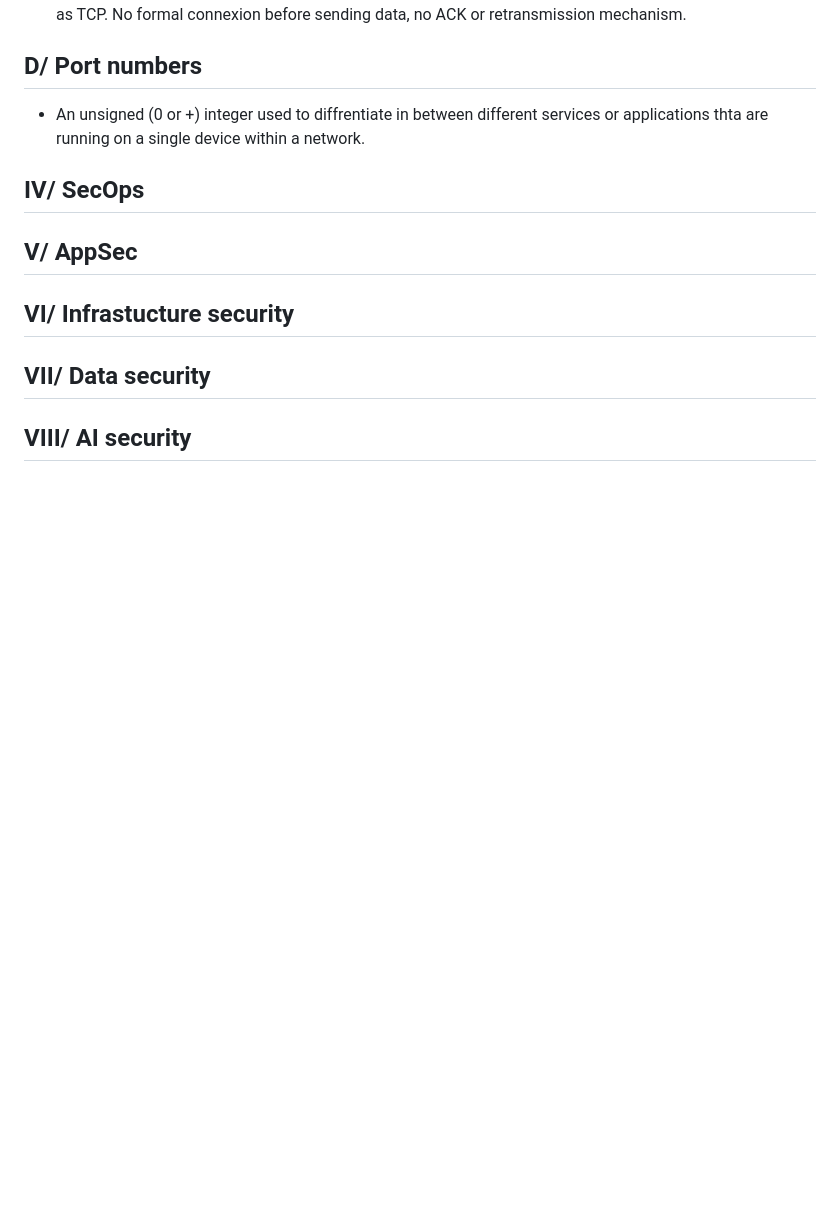
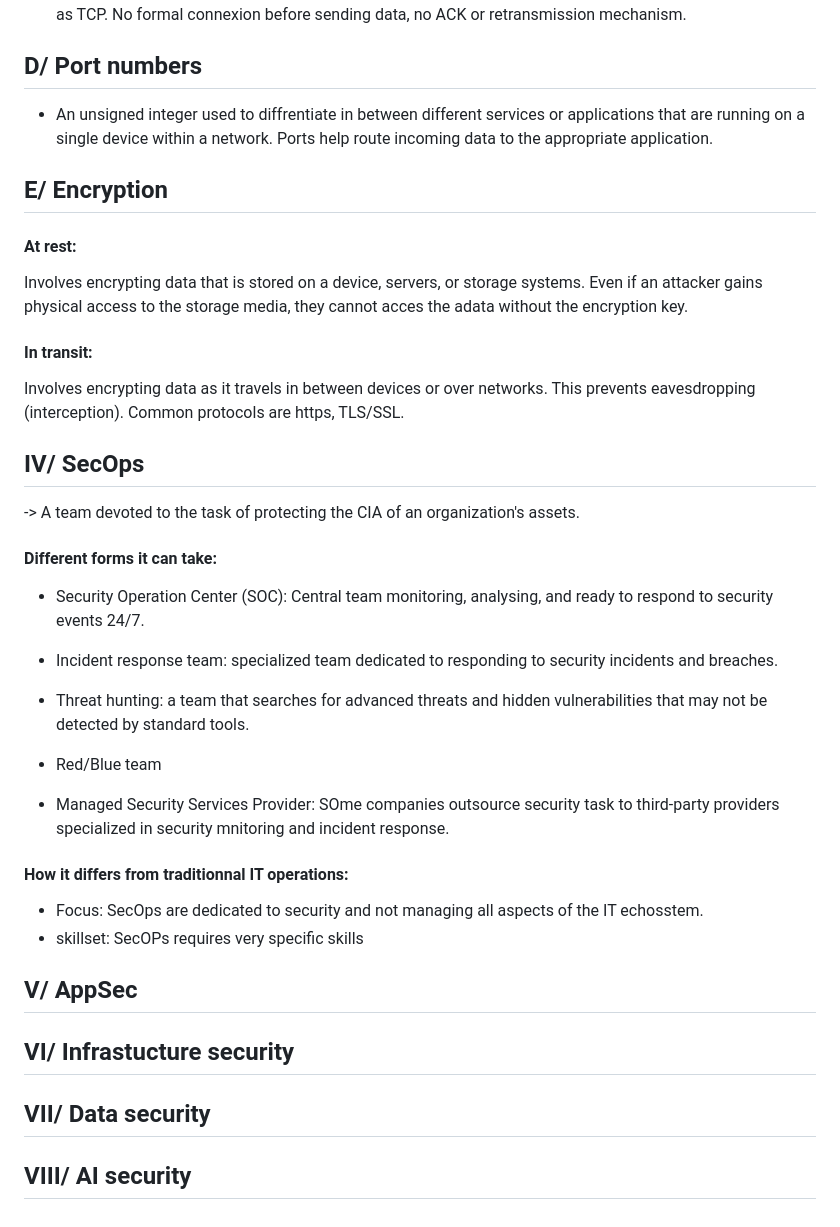
Before and after one commit to AlexandreFortin1030/CyberTraining_BeCode_Kamkar3, a Markdown page: SC-900_Notes/Notes.md, the part around the change. GitHub-like rendering; blank space fills up the shorter version.

Commit message:
notes updates

```diff
--- a/SC-900_Notes/Notes.md
+++ b/SC-900_Notes/Notes.md
@@ -184,23 +184,39 @@ The OSI model is a conceptual framework that standardizes the fucntions of a com
 * Connectionless protocol that provides faster data transfert but does not provide the same level of reliability as TCP. No formal connexion before sending data, no ACK or retransmission mechanism.
 
 ## D/ Port numbers
-* An unsigned (0 or +) integer used to diffrentiate in between different services or applications thta are running on a single device within a network.
+* An unsigned integer used to diffrentiate in between different services or applications that are running on a single device within a network. Ports help route incoming data to the appropriate application.
+
+## E/ Encryption
+#### At rest:
+Involves encrypting data that is stored on a device, servers, or storage systems. Even if an attacker gains physical access to the storage media, they cannot acces the adata without the encryption key.
+
+#### In transit:
+Involves encrypting data as it travels in between devices or over networks. This prevents eavesdropping (interception). Common protocols are https, TLS/SSL.
+
+
+## IV/ SecOps
+-> A team devoted to the task of protecting the CIA of an organization's assets.
+#### Different forms it can take:
+
+* Security Operation Center (SOC): Central team monitoring, analysing, and ready to respond to security events 24/7.
+
+* Incident response team: specialized team dedicated to responding to security incidents and breaches.
+
+* Threat hunting: a team that searches for advanced threats and hidden vulnerabilities that may not be detected by standard tools.
+
+* Red/Blue team
+
+* Managed Security Services Provider: SOme companies outsource security task to third-party providers specialized in security mnitoring and incident response.
+
+#### How it differs from traditionnal IT operations:
+* Focus: SecOps are dedicated to security and not managing all aspects of the IT echosstem.
+* skillset: SecOPs requires very specific skills
 
 
 
 
 
 
-
-
-
-
-
-
-
-
-
-## IV/ SecOps
 ## V/  AppSec
 ## VI/ Infrastucture security
 ## VII/ Data security
```
